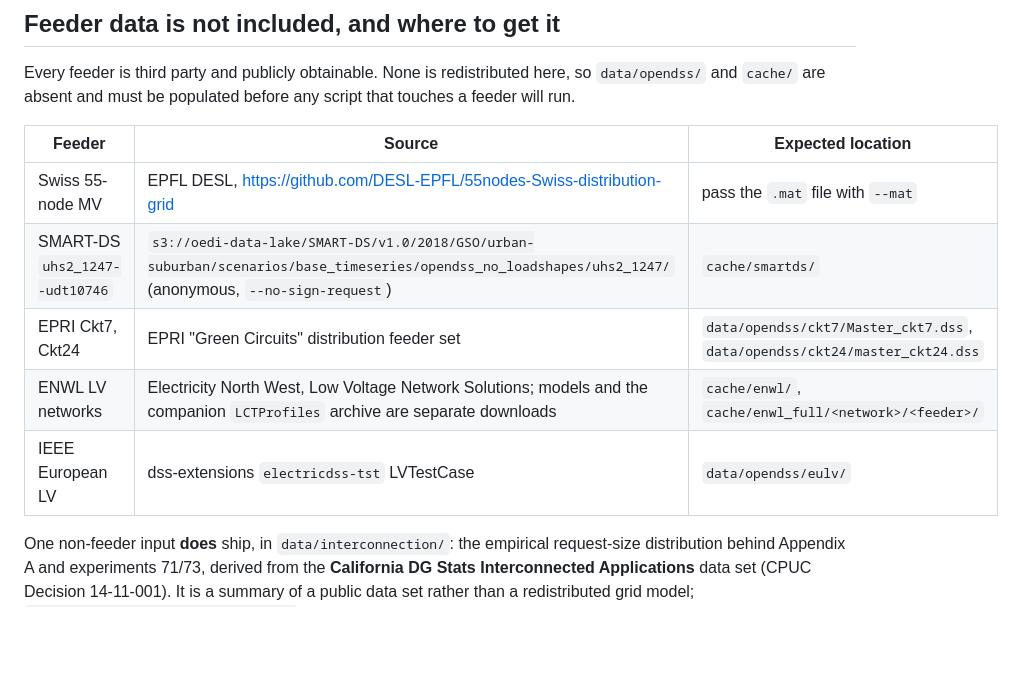
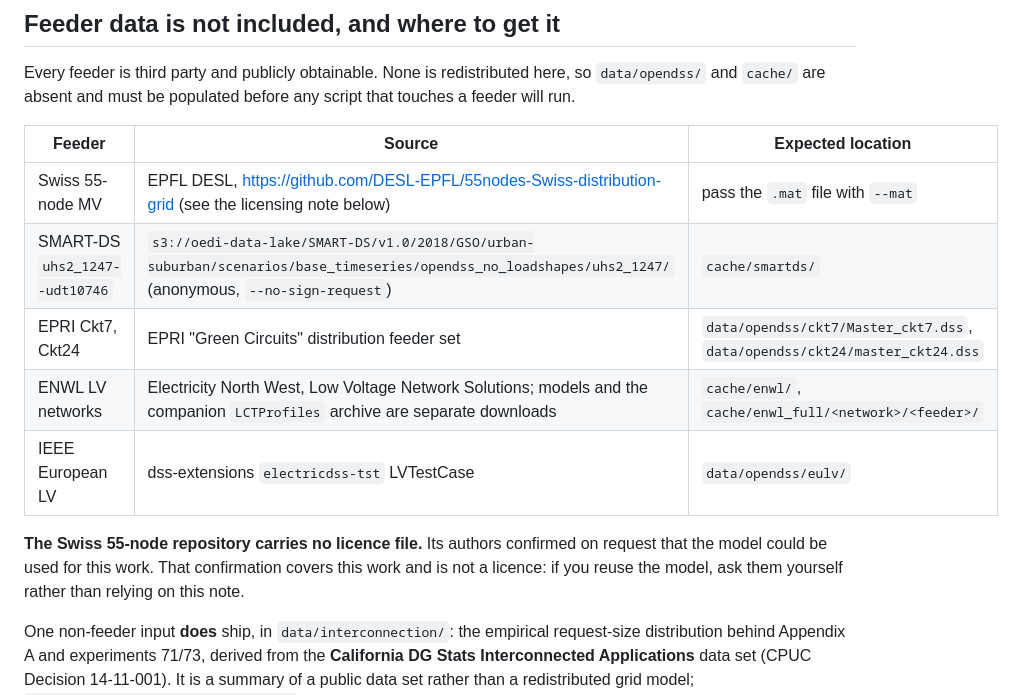
Before and after one commit to HugoFara/complements-in-the-queue-replication, a Markdown page: REPLICATION.md, the part around the change. GitHub-like rendering; blank space fills up the shorter version.

Commit message:
docs(data): state the Swiss model's licensing position accurately
The DESL-EPFL repository ships no licence file. Its authors confirmed on
request that the model could be used for this work, which is a confirmation
to one party and not a grant to anyone who clones this archive -- so the
note says both halves, and tells a re-user to ask them directly.

This restores an acknowledgment that was lost when the Markdown copy became
generated: the sentence lived only in that file's hand-written Reproduce
block, which the LaTeX has no counterpart to.

```diff
--- a/REPLICATION.md
+++ b/REPLICATION.md
@@ -87,11 +87,16 @@ that touches a feeder will run.
 
 | Feeder | Source | Expected location |
 |---|---|---|
-| Swiss 55-node MV | EPFL DESL, <https://github.com/DESL-EPFL/55nodes-Swiss-distribution-grid> | pass the `.mat` file with `--mat` |
+| Swiss 55-node MV | EPFL DESL, <https://github.com/DESL-EPFL/55nodes-Swiss-distribution-grid> (see the licensing note below) | pass the `.mat` file with `--mat` |
 | SMART-DS `uhs2_1247--udt10746` | `s3://oedi-data-lake/SMART-DS/v1.0/2018/GSO/urban-suburban/scenarios/base_timeseries/opendss_no_loadshapes/uhs2_1247/` (anonymous, `--no-sign-request`) | `cache/smartds/` |
 | EPRI Ckt7, Ckt24 | EPRI "Green Circuits" distribution feeder set | `data/opendss/ckt7/Master_ckt7.dss`, `data/opendss/ckt24/master_ckt24.dss` |
 | ENWL LV networks | Electricity North West, Low Voltage Network Solutions; models and the companion `LCTProfiles` archive are separate downloads | `cache/enwl/`, `cache/enwl_full/<network>/<feeder>/` |
 | IEEE European LV | dss-extensions `electricdss-tst` LVTestCase | `data/opendss/eulv/` |
+
+**The Swiss 55-node repository carries no licence file.** Its authors confirmed on
+request that the model could be used for this work. That confirmation covers this
+work and is not a licence: if you reuse the model, ask them yourself rather than
+relying on this note.
 
 One non-feeder input **does** ship, in `data/interconnection/`: the empirical
 request-size distribution behind Appendix A and experiments 71/73, derived from
```
